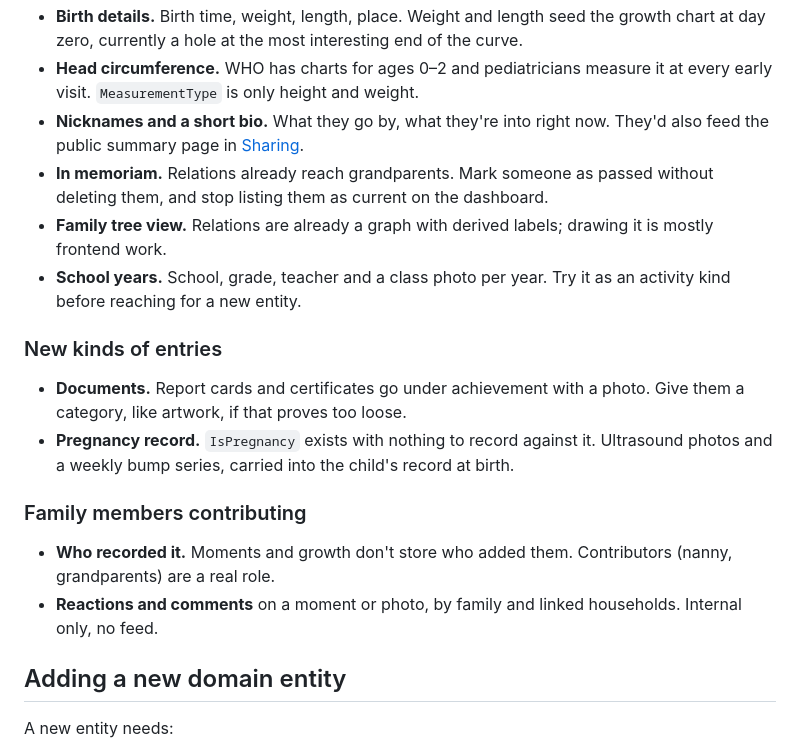
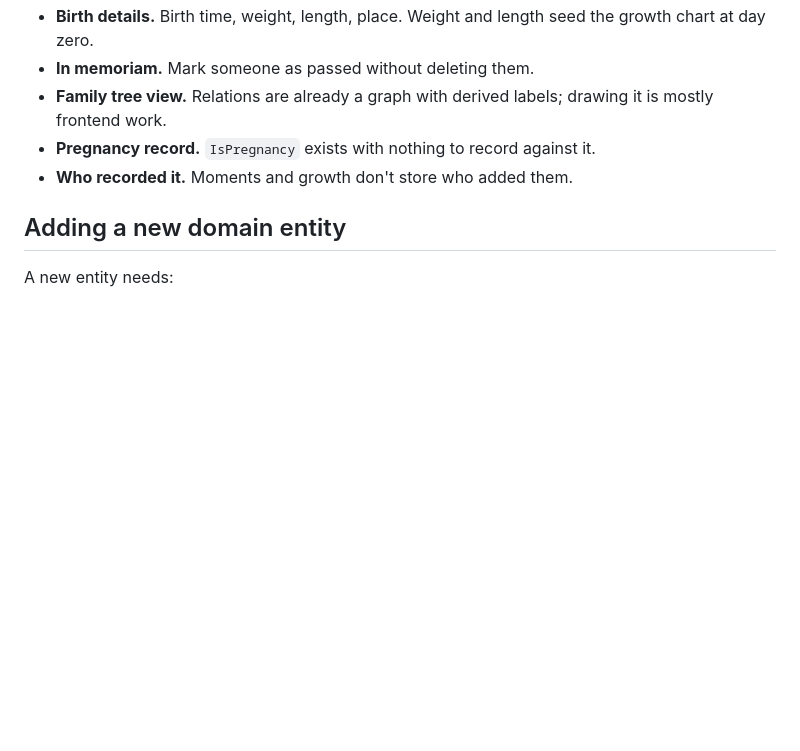
Before and after one commit to sggrissom/Family-Portal, a Markdown page: docs/plan.md, the part around one of its changes. Drawn GitHub-style; blank space fills up the shorter version.

```diff
--- a/docs/plan.md
+++ b/docs/plan.md
@@ -106,31 +61,10 @@ over, not a checklist. "New entity" means the checklist in
 - **Birth details.** Birth time, weight, length, place. Weight and length seed
-  the growth chart at day zero, currently a hole at the most interesting end
-  of the curve.
-- **Head circumference.** WHO has charts for ages 0–2 and pediatricians
-  measure it at every early visit. `MeasurementType` is only height and weight.
-- **Nicknames and a short bio.** What they go by, what they're into right now.
-  They'd also feed the public summary page in [Sharing](plans/sharing.md).
-- **In memoriam.** Relations already reach grandparents. Mark someone as passed
-  without deleting them, and stop listing them as current on the dashboard.
+  the growth chart at day zero.
+- **In memoriam.** Mark someone as passed without deleting them.
 - **Family tree view.** Relations are already a graph with derived labels;
   drawing it is mostly frontend work.
-- **School years.** School, grade, teacher and a class photo per year. Try it
-  as an activity kind before reaching for a new entity.
-
-### New kinds of entries
-
-- **Documents.** Report cards and certificates go under achievement with a
-  photo. Give them a category, like artwork, if that proves too loose.
 - **Pregnancy record.** `IsPregnancy` exists with nothing to record against it.
-  Ultrasound photos and a weekly bump series, carried into the child's record
-  at birth.
-
-### Family members contributing
-
 - **Who recorded it.** Moments and growth don't store who added them.
-  Contributors (nanny, grandparents) are a real role.
-- **Reactions and comments** on a moment or photo, by family and linked
-  households. Internal only, no feed.
 
 ## Adding a new domain entity
 
```
Also changed, not shown: other parts of docs/plan.md (+24 -69 lines), docs/usability-backlog.md (deleted, +0 -154 lines).
